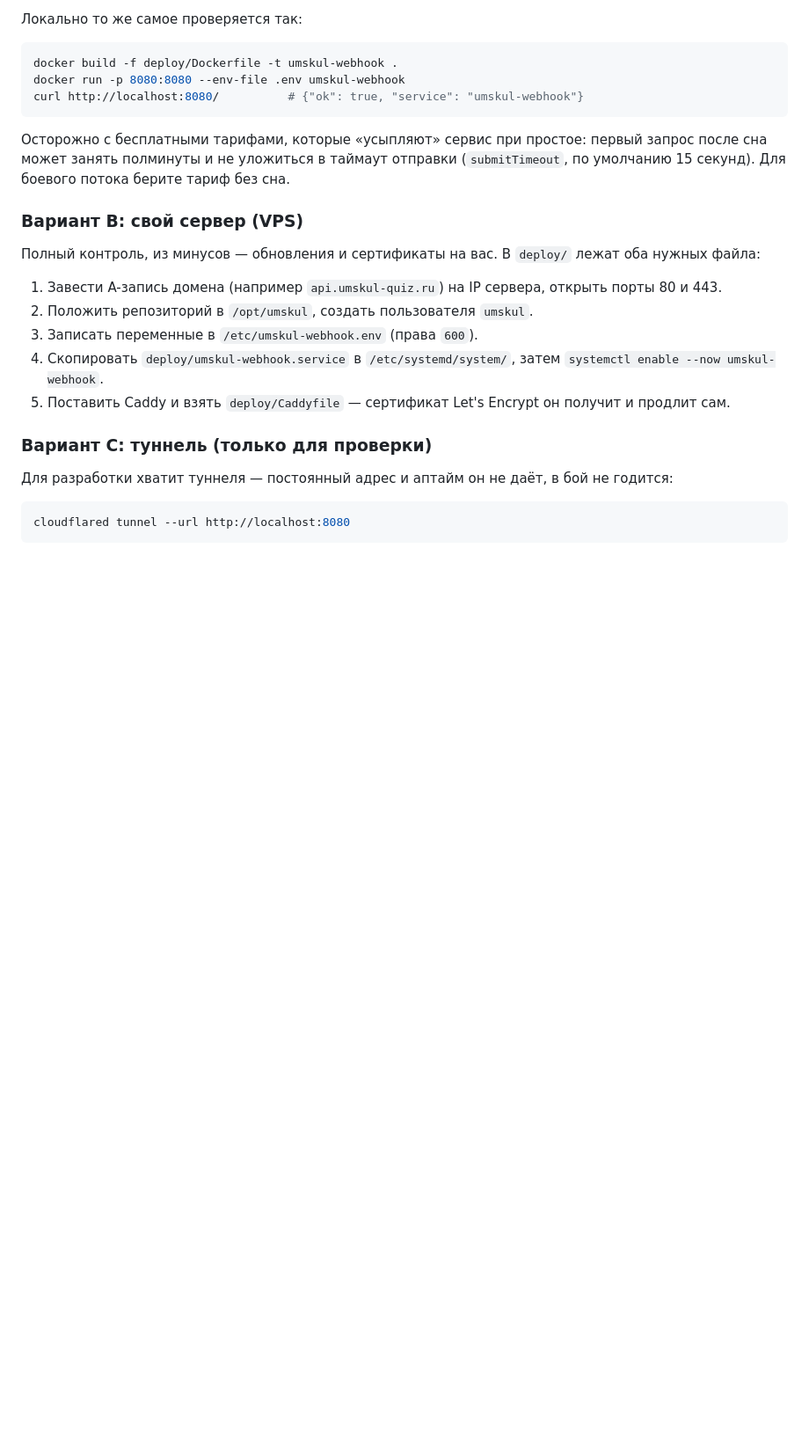
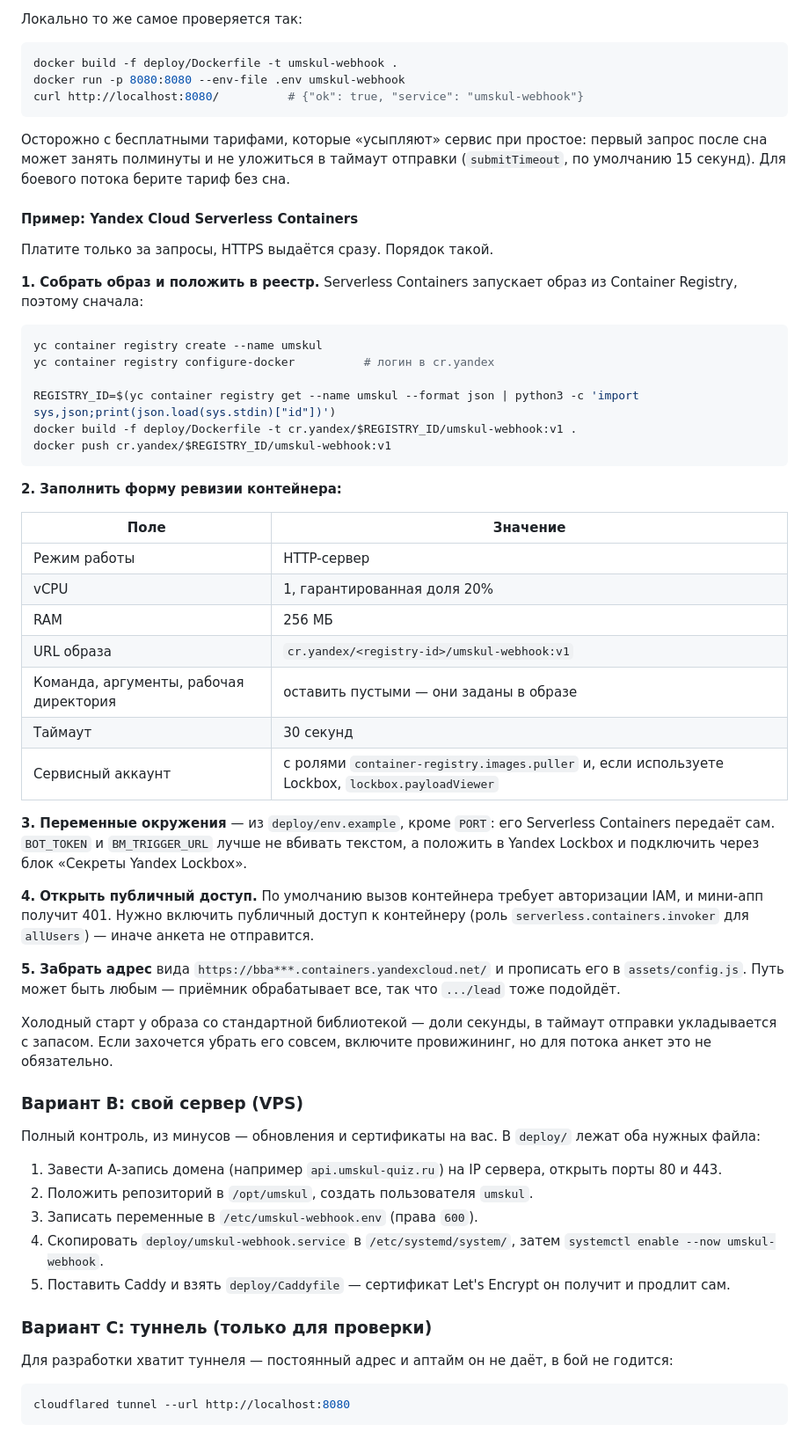
Before and after one commit to vladislawmaltsev/miniapptg, a Markdown page: README.md, the part around the change. Shown at 88% size. Rendered like a GitHub page; blank space fills up the shorter version.

Commit message:
README: пошаговый деплой приёмника в Yandex Serverless Containers
Разобран конкретный путь: сборка образа и пуш в Container Registry,
значения полей формы ревизии, переменные окружения и Lockbox,
публичный доступ к контейнеру (без него мини-апп получает 401).

Co-Authored-By: Claude Opus 5 <noreply@anthropic.com>
Claude-Session: https://claude.ai/code/session_018i37A1A9snCqE8rnsMsFAu

````diff
--- a/README.md
+++ b/README.md
@@ -305,6 +305,50 @@ curl http://localhost:8080/          # {"ok": true, "service": "umskul-webhook"}
 запрос после сна может занять полминуты и не уложиться в таймаут отправки
 (`submitTimeout`, по умолчанию 15 секунд). Для боевого потока берите тариф без сна.
 
+#### Пример: Yandex Cloud Serverless Containers
+
+Платите только за запросы, HTTPS выдаётся сразу. Порядок такой.
+
+**1. Собрать образ и положить в реестр.** Serverless Containers запускает образ
+из Container Registry, поэтому сначала:
+
+```bash
+yc container registry create --name umskul
+yc container registry configure-docker          # логин в cr.yandex
+
+REGISTRY_ID=$(yc container registry get --name umskul --format json | python3 -c 'import sys,json;print(json.load(sys.stdin)["id"])')
+docker build -f deploy/Dockerfile -t cr.yandex/$REGISTRY_ID/umskul-webhook:v1 .
+docker push cr.yandex/$REGISTRY_ID/umskul-webhook:v1
+```
+
+**2. Заполнить форму ревизии контейнера:**
+
+| Поле | Значение |
+|---|---|
+| Режим работы | HTTP-сервер |
+| vCPU | 1, гарантированная доля 20% |
+| RAM | 256 МБ |
+| URL образа | `cr.yandex/<registry-id>/umskul-webhook:v1` |
+| Команда, аргументы, рабочая директория | оставить пустыми — они заданы в образе |
+| Таймаут | 30 секунд |
+| Сервисный аккаунт | с ролями `container-registry.images.puller` и, если используете Lockbox, `lockbox.payloadViewer` |
+
+**3. Переменные окружения** — из `deploy/env.example`, кроме `PORT`: его Serverless
+Containers передаёт сам. `BOT_TOKEN` и `BM_TRIGGER_URL` лучше не вбивать текстом,
+а положить в Yandex Lockbox и подключить через блок «Секреты Yandex Lockbox».
+
+**4. Открыть публичный доступ.** По умолчанию вызов контейнера требует авторизации
+IAM, и мини-апп получит 401. Нужно включить публичный доступ к контейнеру
+(роль `serverless.containers.invoker` для `allUsers`) — иначе анкета не отправится.
+
+**5. Забрать адрес** вида `https://bba***.containers.yandexcloud.net/` и прописать
+его в `assets/config.js`. Путь может быть любым — приёмник обрабатывает все,
+так что `.../lead` тоже подойдёт.
+
+Холодный старт у образа со стандартной библиотекой — доли секунды, в таймаут
+отправки укладывается с запасом. Если захочется убрать его совсем, включите
+провижининг, но для потока анкет это не обязательно.
+
 ### Вариант B: свой сервер (VPS)
 
 Полный контроль, из минусов — обновления и сертификаты на вас. В `deploy/` лежат
````
